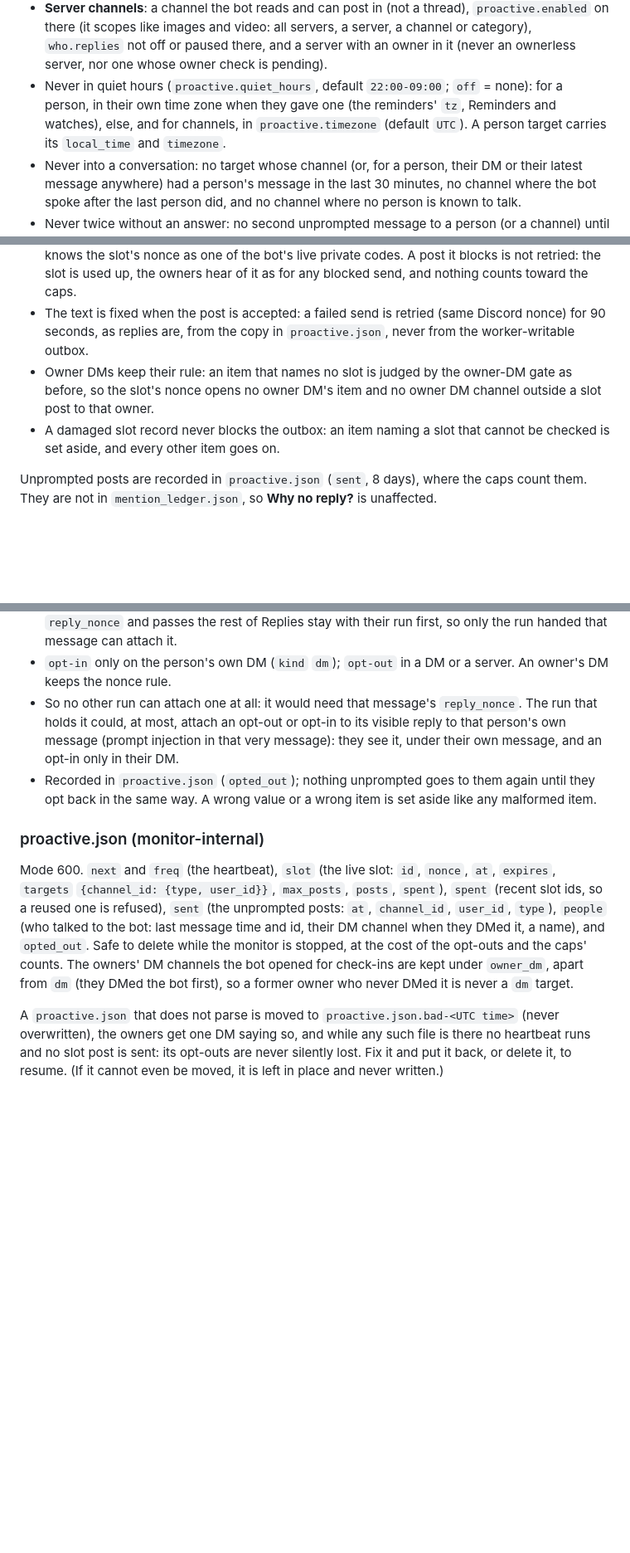
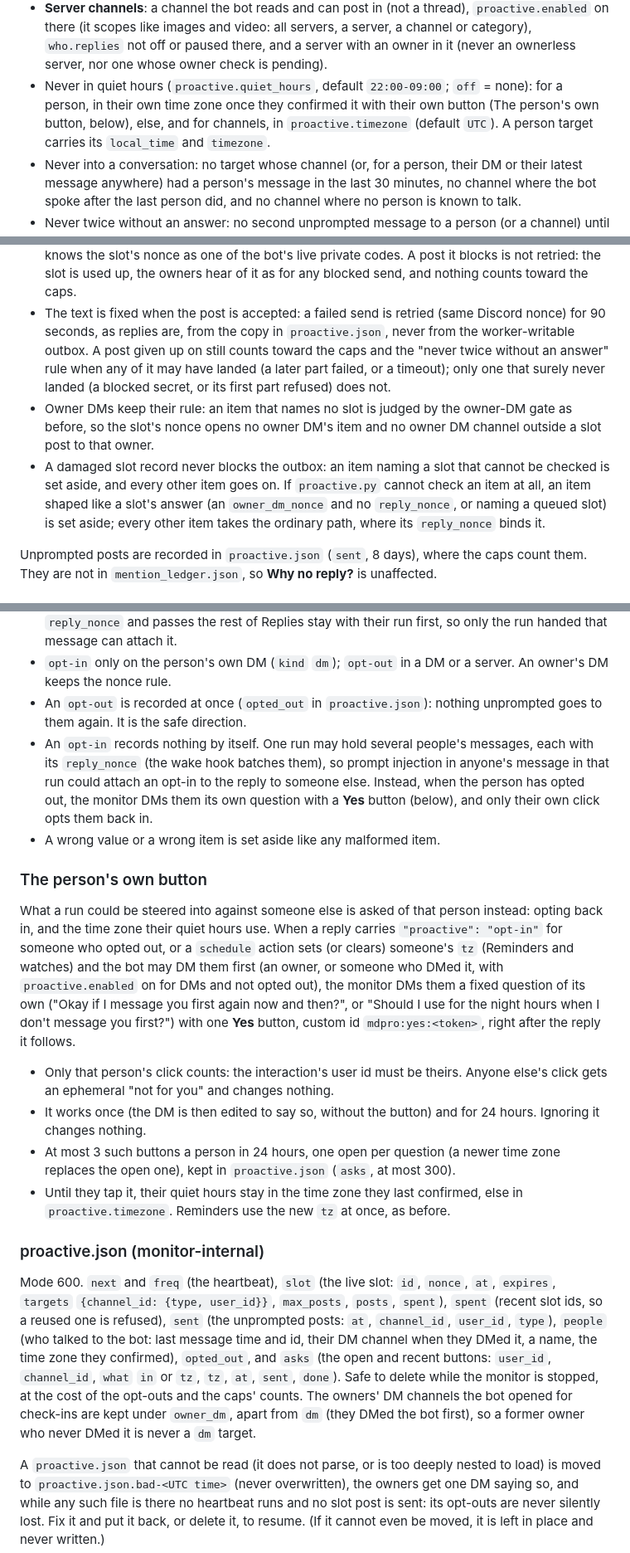
Before and after one commit to Ggongi/muse-discord, a Markdown page: PROTOCOL.md, 3 parts joined by grey strips. Shown at 83% size. Rendered like a GitHub page; blank space fills up the shorter version.

Commit message:
Docs for the review K proactive fixes

```diff
--- a/PROTOCOL.md
+++ b/PROTOCOL.md
@@ -641,10 +641,10 @@ target at send time; nothing the worker writes adds a target.
   not off or paused there, and a server with an owner in it (never an
   ownerless server, nor one whose owner check is pending).
 - Never in quiet hours (`proactive.quiet_hours`, default `22:00-09:00`;
-  `off` = none): for a person, in their own time zone when they gave
-  one (the reminders' `tz`, Reminders and watches), else, and for
-  channels, in `proactive.timezone` (default `UTC`). A person target
-  carries its `local_time` and `timezone`.
+  `off` = none): for a person, in their own time zone once they
+  confirmed it with their own button (The person's own button, below),
+  else, and for channels, in `proactive.timezone` (default `UTC`). A
+  person target carries its `local_time` and `timezone`.
 - Never into a conversation: no target whose channel (or, for a
   person, their DM or their latest message anywhere) had a person's
   message in the last 30 minutes, no channel where the bot spoke after
@@ -721,12 +721,20 @@ seeded with the slot id):
   nothing counts toward the caps.
 - The text is fixed when the post is accepted: a failed send is retried
   (same Discord nonce) for 90 seconds, as replies are, from the copy in
-  `proactive.json`, never from the worker-writable outbox.
+  `proactive.json`, never from the worker-writable outbox. A post given
+  up on still counts toward the caps and the "never twice without an
+  answer" rule when any of it may have landed (a later part failed, or
+  a timeout); only one that surely never landed (a blocked secret, or
+  its first part refused) does not.
 - Owner DMs keep their rule: an item that names no slot is judged by
   the owner-DM gate as before, so the slot's nonce opens no owner DM's
   item and no owner DM channel outside a slot post to that owner.
 - A damaged slot record never blocks the outbox: an item naming a slot
   that cannot be checked is set aside, and every other item goes on.
+  If `proactive.py` cannot check an item at all, an item shaped like a
+  slot's answer (an `owner_dm_nonce` and no `reply_nonce`, or naming a
+  queued slot) is set aside; every other item takes the ordinary path,
+  where its `reply_nonce` binds it.
 
 Unprompted posts are recorded in `proactive.json` (`sent`, 8 days), where
 the caps count them. They are not in `mention_ledger.json`, so **Why no
@@ -752,14 +760,40 @@ item (`"opt-in"` when they ask for messages again):
   their run first, so only the run handed that message can attach it.
 - `opt-in` only on the person's own DM (`kind` `dm`); `opt-out` in a
   DM or a server. An owner's DM keeps the nonce rule.
-- So no other run can attach one at all: it would need that message's
-  `reply_nonce`. The run that holds it could, at most, attach an
-  opt-out or opt-in to its visible reply to that person's own message
-  (prompt injection in that very message): they see it, under their own
-  message, and an opt-in only in their DM.
-- Recorded in `proactive.json` (`opted_out`); nothing unprompted goes
-  to them again until they opt back in the same way. A wrong value or a
-  wrong item is set aside like any malformed item.
+- An `opt-out` is recorded at once (`opted_out` in `proactive.json`):
+  nothing unprompted goes to them again. It is the safe direction.
+- An `opt-in` records nothing by itself. One run may hold several
+  people's messages, each with its `reply_nonce` (the wake hook batches
+  them), so prompt injection in anyone's message in that run could
+  attach an opt-in to the reply to someone else. Instead, when the
+  person has opted out, the monitor DMs them its own question with a
+  **Yes** button (below), and only their own click opts them back in.
+- A wrong value or a wrong item is set aside like any malformed item.
+
+### The person's own button
+
+What a run could be steered into against someone else is asked of that
+person instead: opting back in, and the time zone their quiet hours
+use. When a reply carries `"proactive": "opt-in"` for someone who opted
+out, or a `schedule` action sets (or clears) someone's `tz` (Reminders
+and watches) and the bot may DM them first (an owner, or someone who
+DMed it, with `proactive.enabled` on for DMs and not opted out), the
+monitor DMs them a fixed question of its own ("Okay if I message you
+first again now and then?", or "Should I use <zone> for the night hours
+when I don't message you first?") with one **Yes** button, custom id
+`mdpro:yes:<token>`, right after the reply it follows.
+
+- Only that person's click counts: the interaction's user id must be
+  theirs. Anyone else's click gets an ephemeral "not for you" and
+  changes nothing.
+- It works once (the DM is then edited to say so, without the button)
+  and for 24 hours. Ignoring it changes nothing.
+- At most 3 such buttons a person in 24 hours, one open per question (a
+  newer time zone replaces the open one), kept in `proactive.json`
+  (`asks`, at most 300).
+- Until they tap it, their quiet hours stay in the time zone they last
+  confirmed, else in `proactive.timezone`. Reminders use the new `tz`
+  at once, as before.
 
 ### proactive.json (monitor-internal)
 
@@ -768,14 +802,17 @@ Mode 600. `next` and `freq` (the heartbeat), `slot` (the live slot:
 user_id}}`, `max_posts`, `posts`, `spent`), `spent` (recent slot ids,
 so a reused one is refused), `sent` (the unprompted posts: `at`,
 `channel_id`, `user_id`, `type`), `people` (who talked to the bot: last
-message time and id, their DM channel when they DMed it, a name), and
-`opted_out`. Safe to delete while the monitor is stopped, at the cost
+message time and id, their DM channel when they DMed it, a name, the
+time zone they confirmed), `opted_out`, and `asks` (the open and recent
+buttons: `user_id`, `channel_id`, `what` `in` or `tz`, `tz`, `at`,
+`sent`, `done`). Safe to delete while the monitor is stopped, at the cost
 of the opt-outs and the caps' counts. The owners' DM channels the bot
 opened for check-ins are kept under `owner_dm`, apart from `dm` (they
 DMed the bot first), so a former owner who never DMed it is never a
 `dm` target.
 
-A `proactive.json` that does not parse is moved to
+A `proactive.json` that cannot be read (it does not parse, or is too
+deeply nested to load) is moved to
 `proactive.json.bad-<UTC time>` (never overwritten), the owners get one
 DM saying so, and while any such file is there no heartbeat runs and no
 slot post is sent: its opt-outs are never silently lost. Fix it and
```
Also changed, not shown: other parts of PROTOCOL.md (+3 -2 lines), CHANGELOG.md (+7 -5 lines), worker-prompt.template.md (+5 -3 lines).
